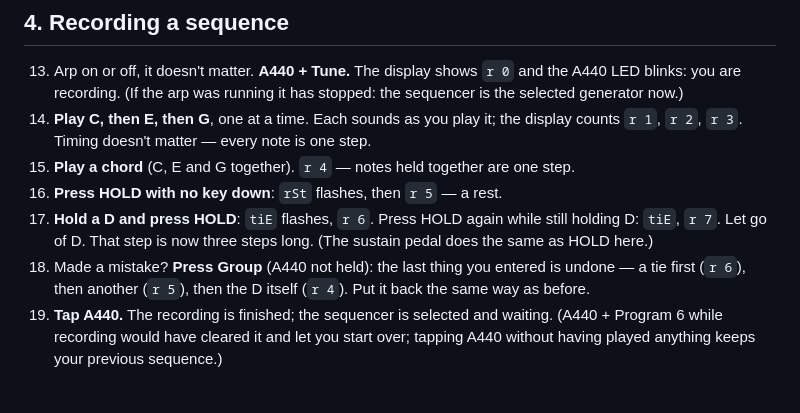
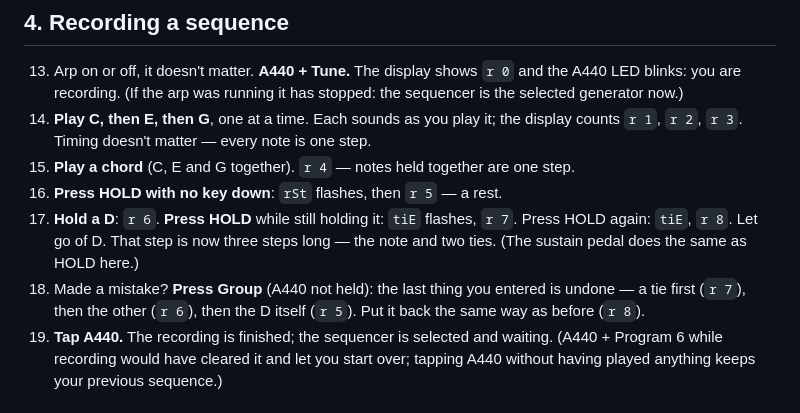
Before and after one commit to dangerous/prophet-rev4-mods, a Markdown page: docs/WALKTHROUGH.md, the part around the change. GitHub-like rendering.

Commit message:
Walkthrough: the recording counts in steps 17-18 (a held note is a step before its ties)
Co-Authored-By: Claude Fable 5.1 <noreply@anthropic.com>

```diff
--- a/docs/WALKTHROUGH.md
+++ b/docs/WALKTHROUGH.md
@@ -53,12 +53,12 @@ isn't already. "A440 + X" always means: hold A440 down, press X, let go of both.
     `r 1`, `r 2`, `r 3`. Timing doesn't matter — every note is one step.
 15. **Play a chord** (C, E and G together). `r 4` — notes held together are one step.
 16. **Press HOLD with no key down**: `rSt` flashes, then `r 5` — a rest.
-17. **Hold a D and press HOLD**: `tiE` flashes, `r 6`. Press HOLD again while still holding D:
-    `tiE`, `r 7`. Let go of D. That step is now three steps long. (The sustain pedal does the
-    same as HOLD here.)
+17. **Hold a D**: `r 6`. **Press HOLD** while still holding it: `tiE` flashes, `r 7`. Press
+    HOLD again: `tiE`, `r 8`. Let go of D. That step is now three steps long — the note and
+    two ties. (The sustain pedal does the same as HOLD here.)
 18. Made a mistake? **Press Group** (A440 not held): the last thing you entered is undone — a
-    tie first (`r 6`), then another (`r 5`), then the D itself (`r 4`). Put it back the same
-    way as before.
+    tie first (`r 7`), then the other (`r 6`), then the D itself (`r 5`). Put it back the
+    same way as before (`r 8`).
 19. **Tap A440.** The recording is finished; the sequencer is selected and waiting.
     (A440 + Program 6 while recording would have cleared it and let you start over; tapping
     A440 without having played anything keeps your previous sequence.)
```
